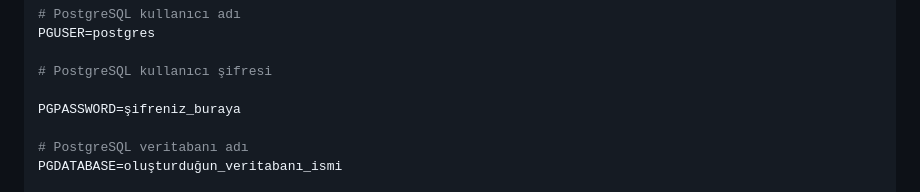
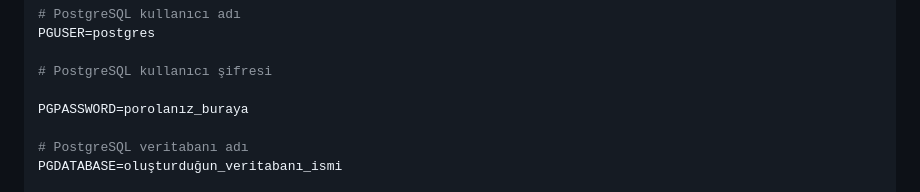
Before and after one commit to banbar/asis, a Markdown page: README.md, the part around the change. GitHub-like rendering.

Commit message:
Readme Güncellemesi

```diff
--- a/README.md
+++ b/README.md
@@ -235,7 +235,7 @@ PGUSER=postgres
 
 # PostgreSQL kullanıcı şifresi
 
-PGPASSWORD=şifreniz_buraya
+PGPASSWORD=porolanız_buraya
 
 # PostgreSQL veritabanı adı
 PGDATABASE=oluşturduğun_veritabanı_ismi
```
